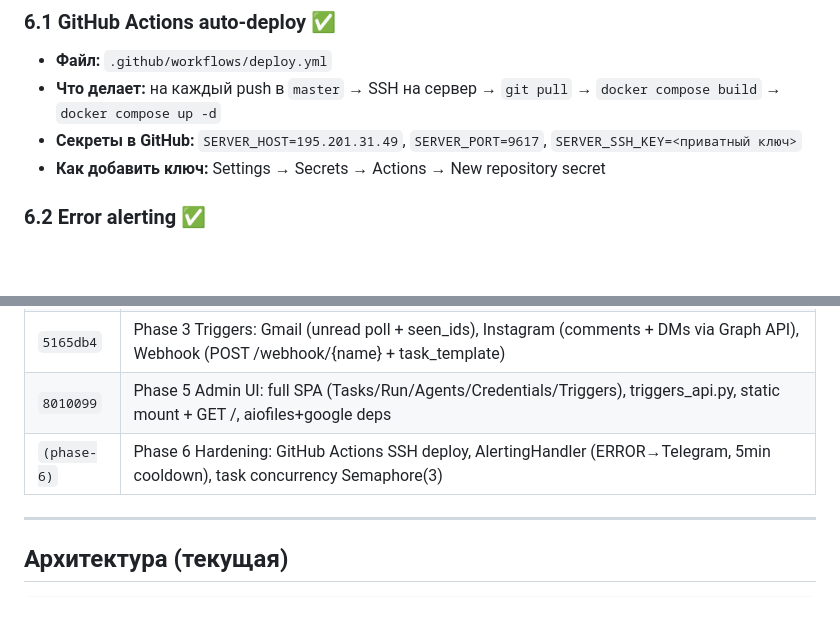
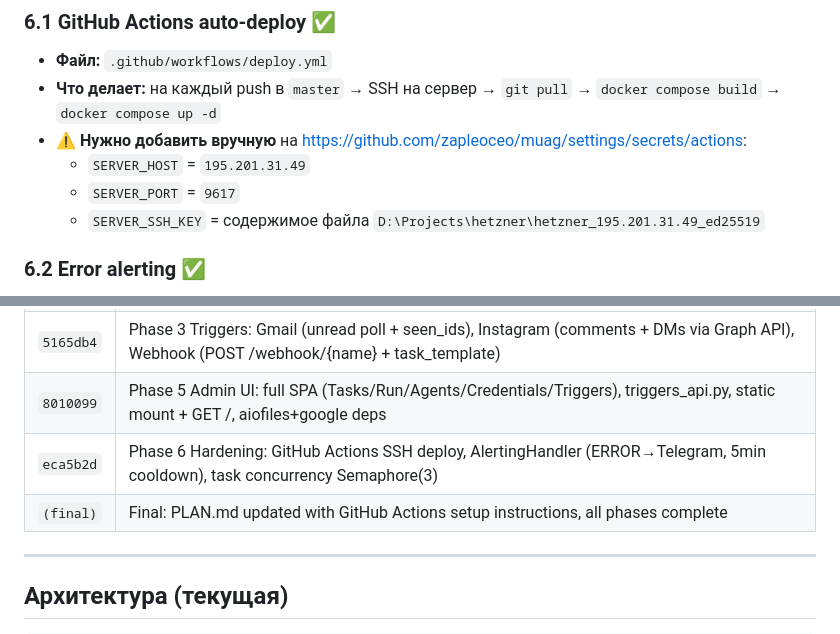
Before and after one commit to zapleoceo/muag, a Markdown page: PLAN.md, 2 parts joined by grey strips. Rendered like a GitHub page; blank space fills up the shorter version.

Commit message:
docs: add GitHub Actions secrets setup instructions to PLAN.md
Co-Authored-By: Claude Sonnet 4.6 <noreply@anthropic.com>

```diff
--- a/PLAN.md
+++ b/PLAN.md
@@ -124,8 +124,10 @@
 ### 6.1 GitHub Actions auto-deploy ✅
 - **Файл:** `.github/workflows/deploy.yml`
 - **Что делает:** на каждый push в `master` → SSH на сервер → `git pull` → `docker compose build` → `docker compose up -d`
-- **Секреты в GitHub:** `SERVER_HOST=195.201.31.49`, `SERVER_PORT=9617`, `SERVER_SSH_KEY=<приватный ключ>`
-- **Как добавить ключ:** Settings → Secrets → Actions → New repository secret
+- **⚠️ Нужно добавить вручную** на https://github.com/zapleoceo/muag/settings/secrets/actions:
+  - `SERVER_HOST` = `195.201.31.49`
+  - `SERVER_PORT` = `9617`
+  - `SERVER_SSH_KEY` = содержимое файла `D:\Projects\hetzner\hetzner_195.201.31.49_ed25519`
 
 ### 6.2 Error alerting ✅
 - **Файл:** `app/services/alerting.py`
@@ -152,7 +154,8 @@
 | `09fbea1` | Phase 2 Virtual Office: AgentRunner (один polling task на бота), setup_office.py (createForumTopic), TelegramAgent (inter-bot протокол через топики), registry обновлён — автовыбор LLM vs Telegram агента |
 | `5165db4` | Phase 3 Triggers: Gmail (unread poll + seen_ids), Instagram (comments + DMs via Graph API), Webhook (POST /webhook/{name} + task_template) |
 | `8010099` | Phase 5 Admin UI: full SPA (Tasks/Run/Agents/Credentials/Triggers), triggers_api.py, static mount + GET /, aiofiles+google deps |
-| `(phase-6)` | Phase 6 Hardening: GitHub Actions SSH deploy, AlertingHandler (ERROR→Telegram, 5min cooldown), task concurrency Semaphore(3) |
+| `eca5b2d` | Phase 6 Hardening: GitHub Actions SSH deploy, AlertingHandler (ERROR→Telegram, 5min cooldown), task concurrency Semaphore(3) |
+| `(final)` | Final: PLAN.md updated with GitHub Actions setup instructions, all phases complete |
 
 ---
 
```
